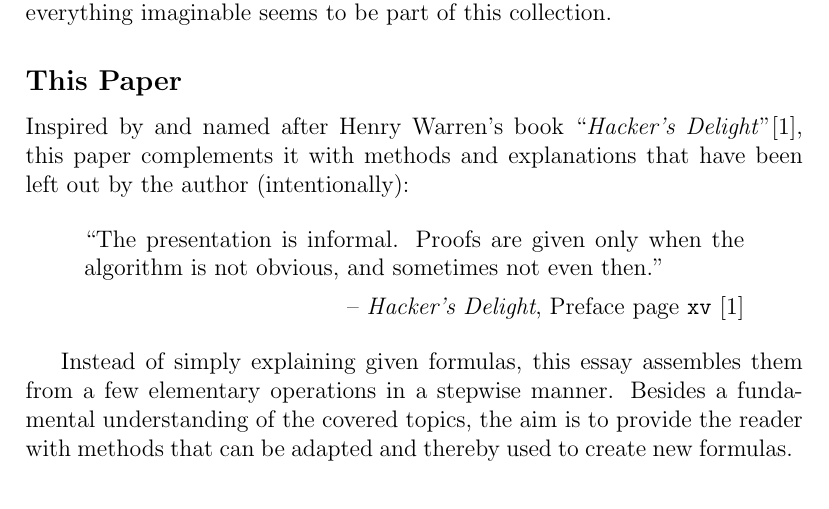
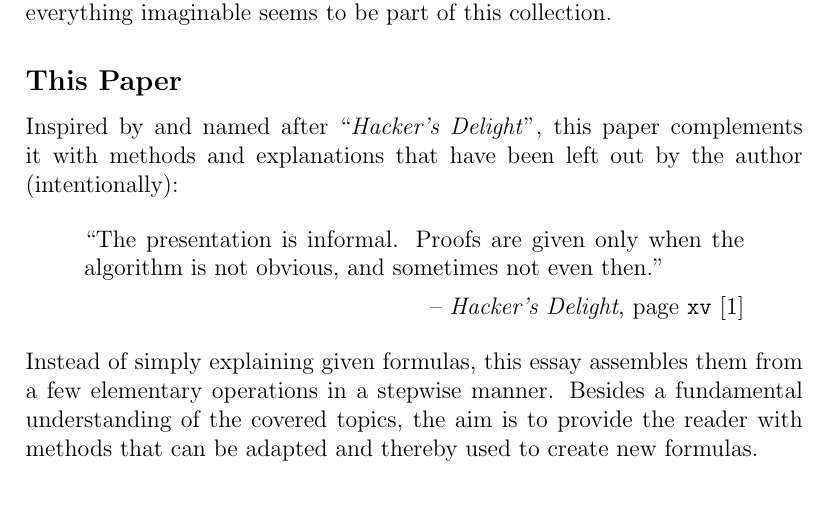
Before and after one commit to LucasForster/hackers-delight, a LaTeX paper (main.tex, which reads content/1-book.tex): part of page 2 of 2, cut so that both start at the same text. Compiled offline with pdfLaTeX.

Commit message:
:art: Rephrase, restructure subsection "This Paper"

```diff
--- a/content/1-book.tex
+++ b/content/1-book.tex
@@ -5,15 +5,16 @@
 From detecting, counting and changing specific single bits to formulas that fulfill a mathematical goal (and interpret the bitword as a number, not a vector), everything imaginable seems to be part of this collection.
 
 \subsection*{This Paper}
-Inspired by and named after Henry Warren's book ``\emph{Hacker's Delight}''\cite{Warren:2012:HD:2462741},
+Inspired by and named after ``\emph{Hacker's Delight}'',
 this paper complements it with methods and explanations that have been left out by the author (intentionally):
 
 \begin{quote}
 ``The presentation is informal. Proofs are given only when the algorithm is not obvious, and sometimes not even then.''
 
-\hfill -- \emph{Hacker's Delight}, Preface page \texttt{xv} \cite{Warren:2012:HD:2462741}
+\hfill -- \emph{Hacker's Delight}, page \texttt{xv} \cite{Warren:2012:HD:2462741}
 \end{quote}
 
+\noindent
 Instead of simply explaining given formulas,
 this essay assembles them from a few elementary operations in a stepwise manner.
 Besides a fundamental understanding of the covered topics,
```
